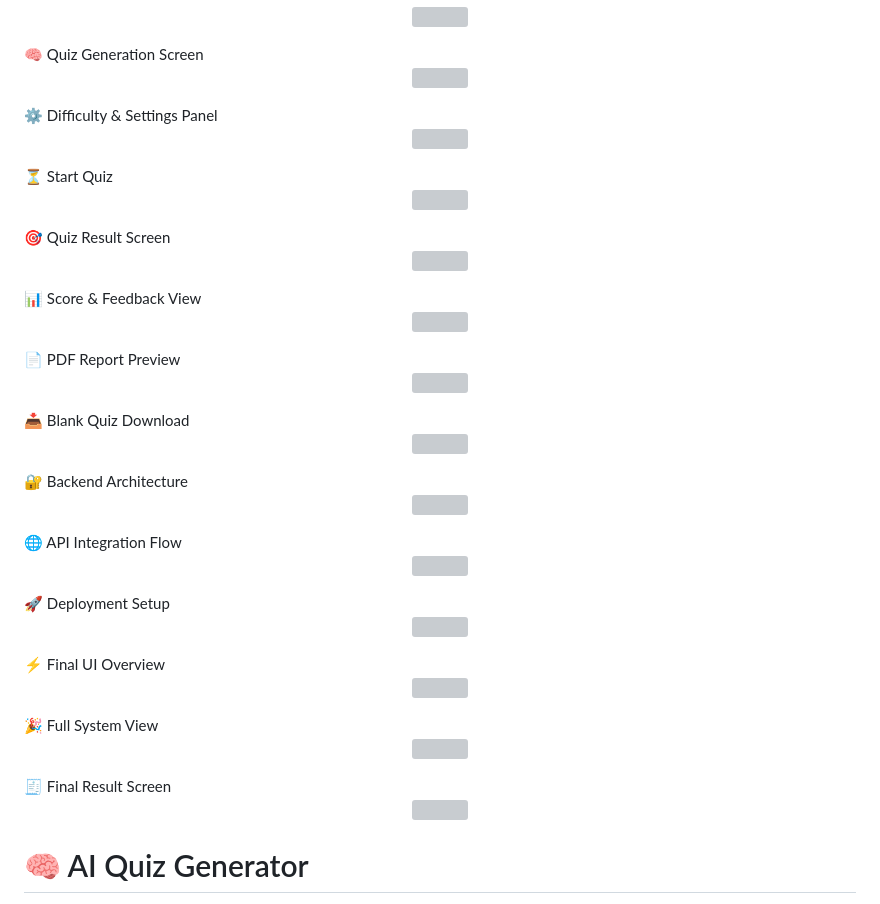
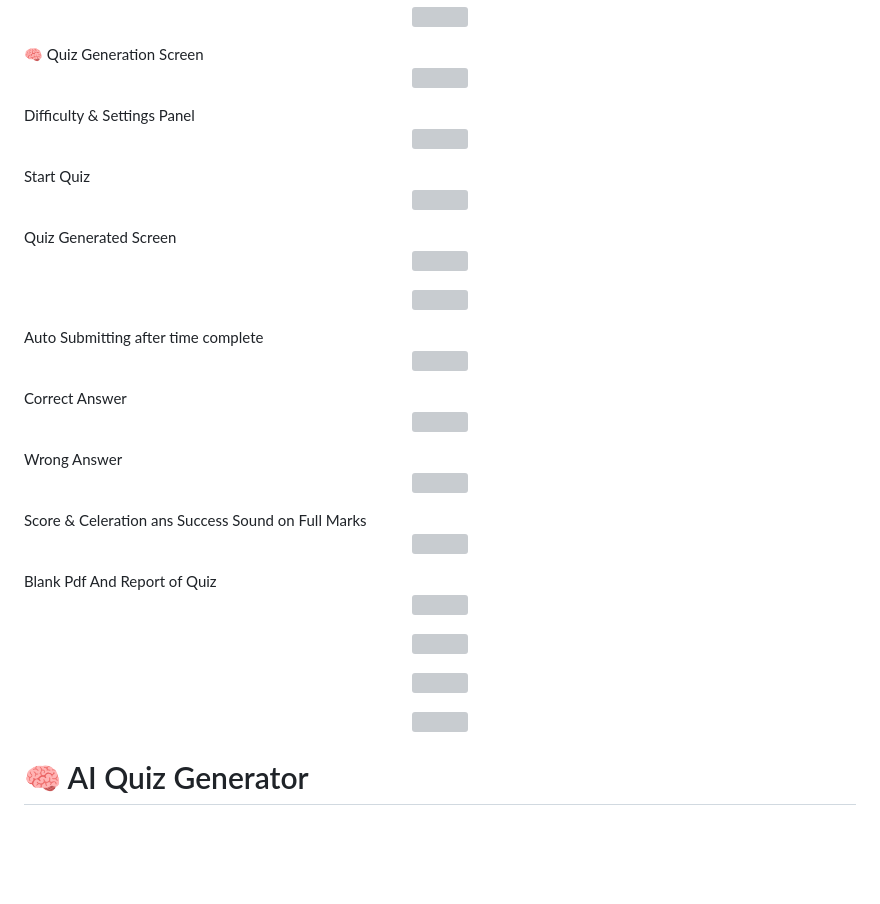
Before and after one commit to Hamzakhaliq921/AI_Quiz_App, a Markdown page: README.md, the part around the change. Drawn GitHub-style; blank space fills up the shorter version; grey boxes are pictures that could not be loaded.

Commit message:
Revise headings and descriptions in README
Updated section headings and descriptions in README.md for clarity and consistency.

```diff
--- a/README.md
+++ b/README.md
@@ -3,31 +3,26 @@
 <p align="center"> <img src="https://github.com/user-attachments/assets/6fc01362-241e-4b50-9da2-9d355685026f" width="700"/> </p>
 🧠 Quiz Generation Screen
 <p align="center"> <img src="https://github.com/user-attachments/assets/3fd7aa02-2037-4c5b-9a06-1c245f001a49" width="700"/> </p>
-⚙️ Difficulty & Settings Panel
+ Difficulty & Settings Panel
 <p align="center"> <img src="https://github.com/user-attachments/assets/204593d6-6f11-4335-9109-50a84564d3de" width="700"/> </p>
-⏳ Start Quiz
+ Start Quiz
 <p align="center"> <img src="https://github.com/user-attachments/assets/b1b728e1-7a54-4032-a6cb-f6121513ee1d" width="700"/> </p>
-🎯 Quiz Result Screen
+ Quiz Generated Screen
 <p align="center"> <img src="https://github.com/user-attachments/assets/affa09be-c24e-450d-8031-9839af5c4b50" width="700"/> </p>
-📊 Score & Feedback View
 <p align="center"> <img src="https://github.com/user-attachments/assets/54f1f9db-da35-4c4c-83b3-fb3284da6d4c" width="700"/> </p>
-📄 PDF Report Preview
+ Auto Submitting after time complete
 <p align="center"> <img src="https://github.com/user-attachments/assets/f69d0b3b-d97f-4e4f-92d1-5603cdf6995c" width="500"/> </p>
-📥 Blank Quiz Download
+ Correct Answer
 <p align="center"> <img src="https://github.com/user-attachments/assets/14529f44-0550-4f3c-8935-e07c75fb9544" width="700"/> </p>
-🔐 Backend Architecture
+ Wrong Answer
 <p align="center"> <img src="https://github.com/user-attachments/assets/20c1f405-9bd2-4405-a4a8-c49540bd553c" width="700"/> </p>
-🌐 API Integration Flow
+ Score & Celeration ans Success Sound on Full Marks
 <p align="center"> <img src="https://github.com/user-attachments/assets/4a07d276-587b-4e02-82db-9556c393223f" width="700"/> </p>
-🚀 Deployment Setup
+Blank Pdf And Report of Quiz
 <p align="center"> <img src="https://github.com/user-attachments/assets/7b3c22d1-2443-4307-a85d-b845e5121b04" width="700"/> </p>
-⚡ Final UI Overview
 <p align="center"> <img src="https://github.com/user-attachments/assets/45c02e8b-3931-452f-891b-13fd2ca5b4a5" width="700"/> </p>
-🎉 Full System View
 <p align="center"> <img src="https://github.com/user-attachments/assets/ad385d8b-a73f-4edd-8a19-8234c9dba8bf" width="700"/> </p>
-🧾 Final Result Screen
 <p align="center"> <img src="https://github.com/user-attachments/assets/195a7852-7484-46d2-9d9e-183b0b873132" width="700"/> </p>
-
 
 
 # 🧠 AI Quiz Generator
```
